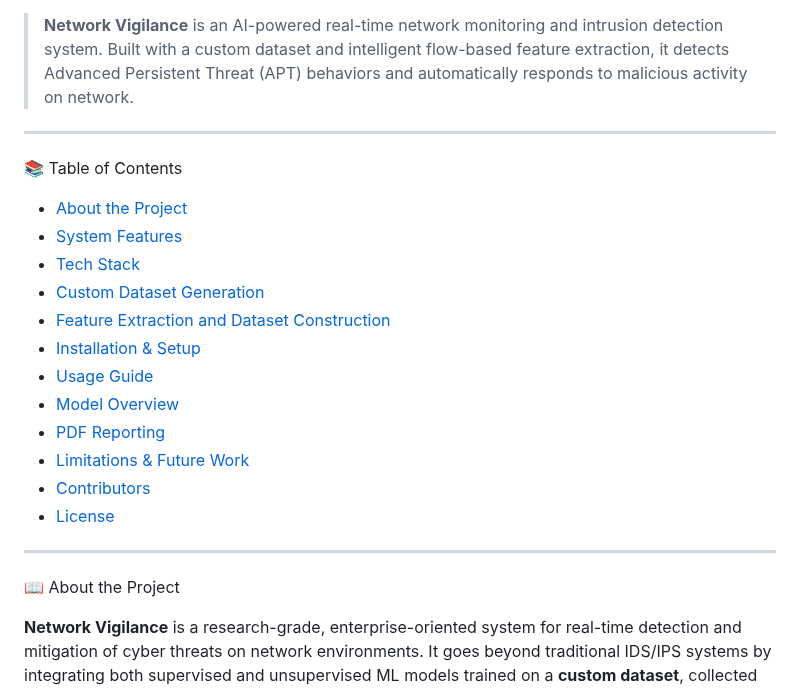
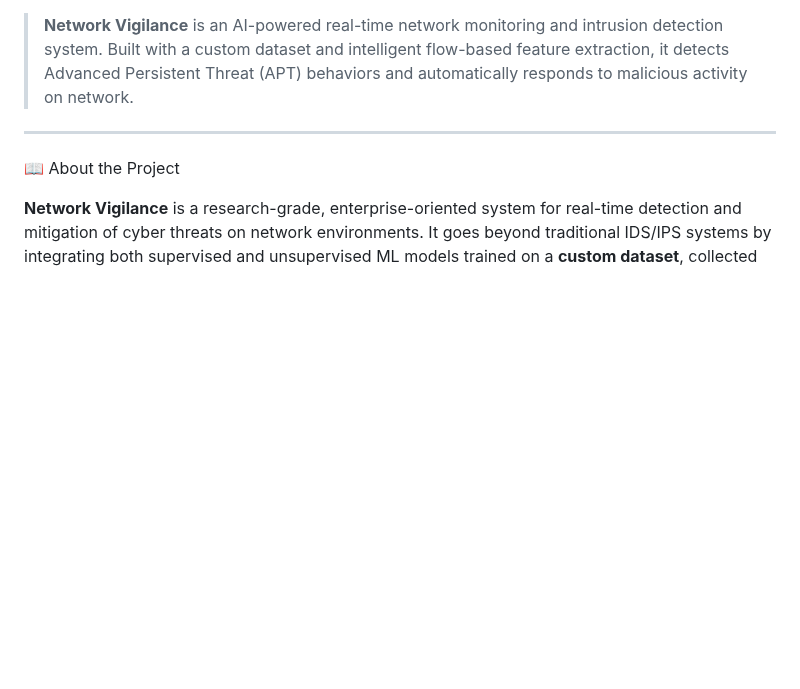
Before and after one commit to anashashme/NetworkVigilance, a Markdown page: README.md, the part around the change. GitHub-like rendering; blank space fills up the shorter version.

```diff
--- a/README.md
+++ b/README.md
@@ -6,23 +6,6 @@
 [![MIT License](https://img.shields.io/badge/License-MIT-success?style=flat-square)](LICENSE)
 
 > **Network Vigilance** is an AI-powered real-time network monitoring and intrusion detection system. Built with a custom dataset and intelligent flow-based feature extraction, it detects Advanced Persistent Threat (APT) behaviors and automatically responds to malicious activity on network.
-
----
-
- 📚 Table of Contents
-
-* [About the Project](about-the-project)
-* [System Features](system-features)
-* [Tech Stack](tech-stack)
-* [Custom Dataset Generation](custom-dataset-generation)
-* [Feature Extraction and Dataset Construction](feature-extraction-and-dataset-construction)
-* [Installation & Setup](installation--setup)
-* [Usage Guide](usage-guide)
-* [Model Overview](model-overview)
-* [PDF Reporting](pdf-reporting)
-* [Limitations & Future Work](limitations--future-work)
-* [Contributors](contributors)
-* [License](license)
 
 ---
 
```
